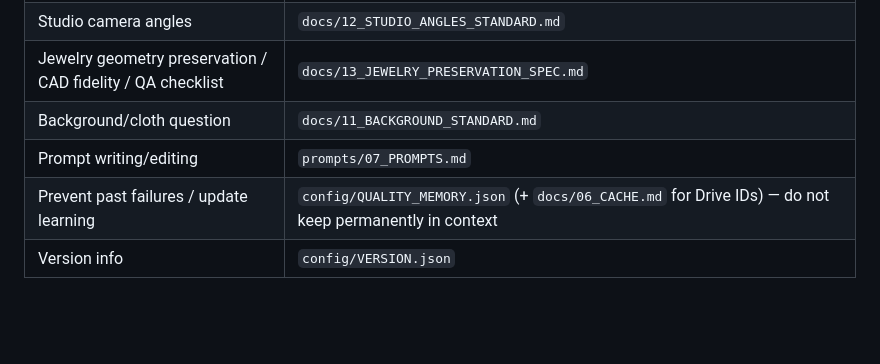
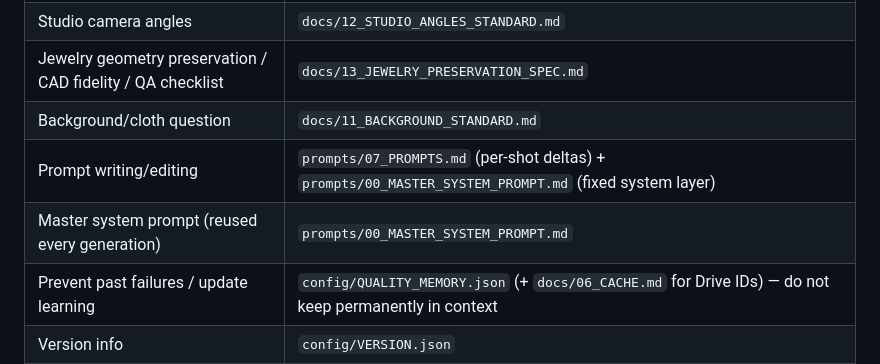
Before and after one commit to SidGajera/Jewelry_Image_Gen, a Markdown page: CLAUDE_SETUP.md, the part around the change. GitHub-like rendering; blank space fills up the shorter version.

```diff
--- a/CLAUDE_SETUP.md
+++ b/CLAUDE_SETUP.md
@@ -28,7 +28,8 @@ This is the permanent Git workflow. It overrides any prior branch instruction.
 | Studio camera angles | `docs/12_STUDIO_ANGLES_STANDARD.md` |
 | Jewelry geometry preservation / CAD fidelity / QA checklist | `docs/13_JEWELRY_PRESERVATION_SPEC.md` |
 | Background/cloth question | `docs/11_BACKGROUND_STANDARD.md` |
-| Prompt writing/editing | `prompts/07_PROMPTS.md` |
+| Prompt writing/editing | `prompts/07_PROMPTS.md` (per-shot deltas) + `prompts/00_MASTER_SYSTEM_PROMPT.md` (fixed system layer) |
+| Master system prompt (reused every generation) | `prompts/00_MASTER_SYSTEM_PROMPT.md` |
 | Prevent past failures / update learning | `config/QUALITY_MEMORY.json` (+ `docs/06_CACHE.md` for Drive IDs) — do not keep permanently in context |
 | Version info | `config/VERSION.json` |
 | Current status | `docs/10_CURRENT_STATE.md` |
```
Also changed, not shown: prompts/00_MASTER_SYSTEM_PROMPT.md (added, +289 -0 lines), prompts/07_PROMPTS.md (+2 -0 lines).
